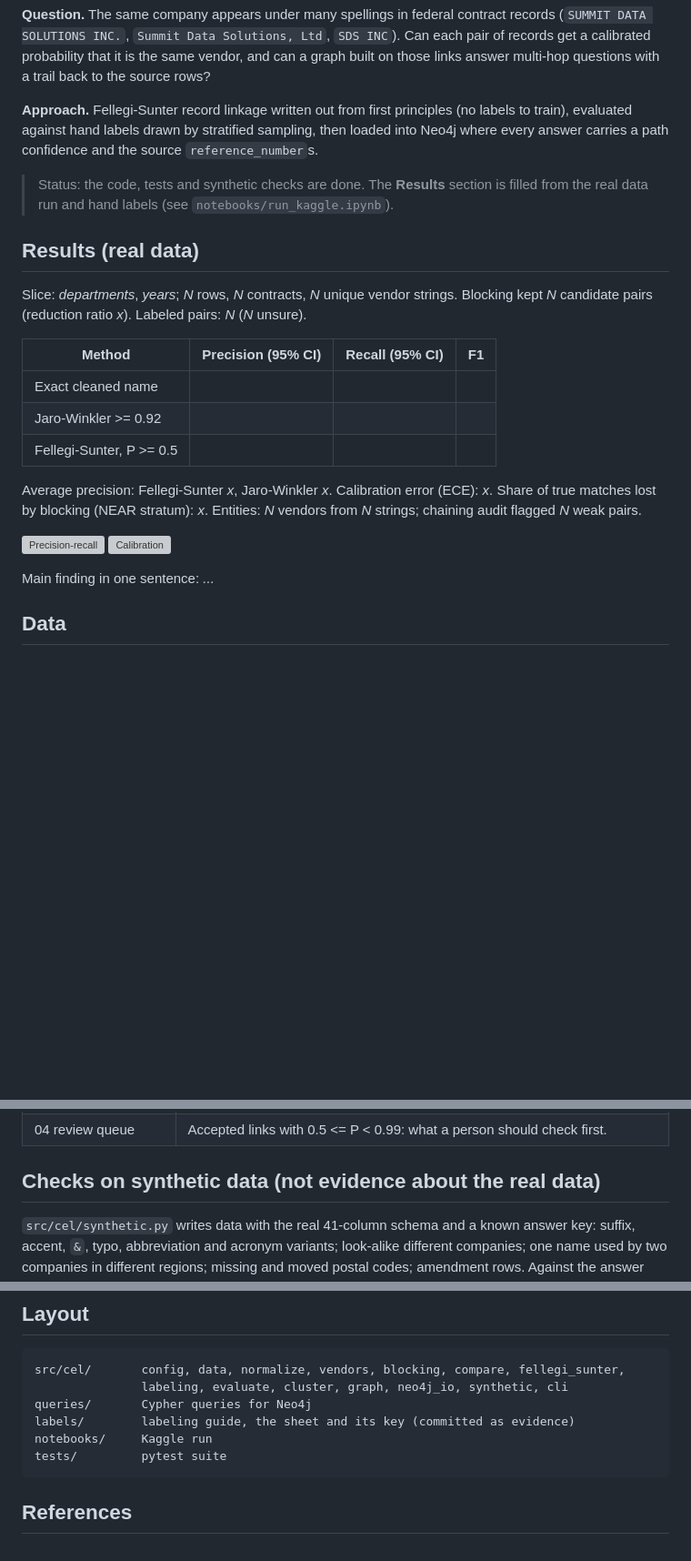
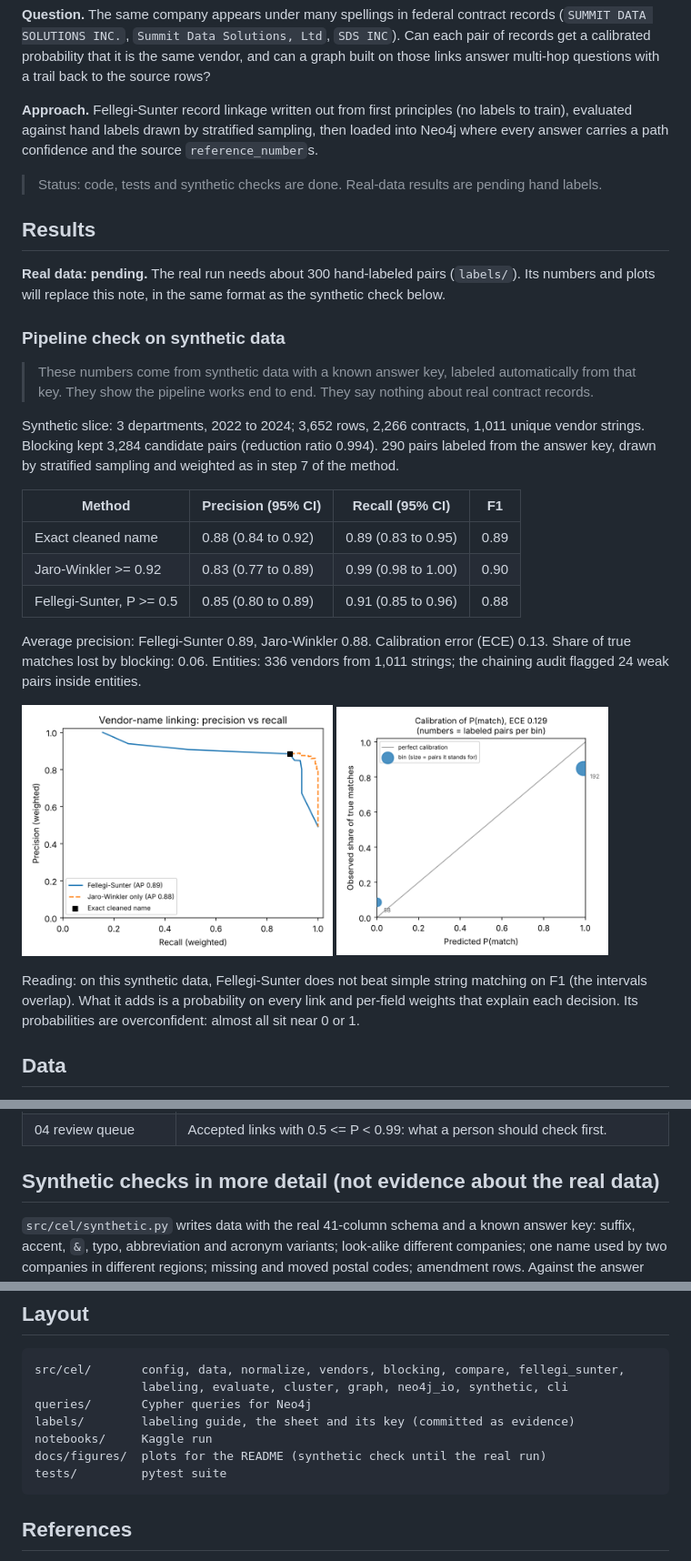
Before and after one commit to Mathindata/canada-contracts-entity-linking, a Markdown page: README.md, 3 parts joined by grey strips. Shown at 91% size. Drawn GitHub-style; pictures changed too: docs/figures/synthetic_pr_curve.png (added), docs/figures/synthetic_reliability.png (added); blank space fills up the shorter version; grey boxes are pictures that could not be loaded.

Commit message:
README: show the synthetic pipeline check instead of empty result placeholders
The real-data table and plots stay pending until hand labels exist. Until then
the Results section shows the synthetic check (clearly labelled), with its
figures under docs/figures so they render on GitHub.

Co-Authored-By: Claude Opus 5.5 <noreply@anthropic.com>
Claude-Session: https://claude.ai/code/session_01HmC8YmzjJGftrnTGFShxJs

````diff
--- a/README.md
+++ b/README.md
@@ -9,28 +9,40 @@ those links answer multi-hop questions with a trail back to the source rows?
 train), evaluated against hand labels drawn by stratified sampling, then loaded into Neo4j
 where every answer carries a path confidence and the source `reference_number`s.
 
-> Status: the code, tests and synthetic checks are done. The **Results** section is filled
-> from the real data run and hand labels (see `notebooks/run_kaggle.ipynb`).
+> Status: code, tests and synthetic checks are done. Real-data results are pending hand labels.
 
-## Results (real data)
+## Results
 
-<!-- Fill from results/*.json and results/metrics.csv after the run. -->
-Slice: _departments_, _years_; _N_ rows, _N_ contracts, _N_ unique vendor strings.
-Blocking kept _N_ candidate pairs (reduction ratio _x_). Labeled pairs: _N_ (_N_ unsure).
+**Real data: pending.** The real run needs about 300 hand-labeled pairs (`labels/`). Its numbers
+and plots will replace this note, in the same format as the synthetic check below.
+
+### Pipeline check on synthetic data
+
+> These numbers come from synthetic data with a known answer key, labeled automatically from
+> that key. They show the pipeline works end to end. They say nothing about real contract records.
+
+Synthetic slice: 3 departments, 2022 to 2024; 3,652 rows, 2,266 contracts, 1,011 unique vendor
+strings. Blocking kept 3,284 candidate pairs (reduction ratio 0.994). 290 pairs labeled from the
+answer key, drawn by stratified sampling and weighted as in step 7 of the method.
 
 | Method | Precision (95% CI) | Recall (95% CI) | F1 |
 |---|---|---|---|
-| Exact cleaned name | | | |
-| Jaro-Winkler >= 0.92 | | | |
-| Fellegi-Sunter, P >= 0.5 | | | |
+| Exact cleaned name | 0.88 (0.84 to 0.92) | 0.89 (0.83 to 0.95) | 0.89 |
+| Jaro-Winkler >= 0.92 | 0.83 (0.77 to 0.89) | 0.99 (0.98 to 1.00) | 0.90 |
+| Fellegi-Sunter, P >= 0.5 | 0.85 (0.80 to 0.89) | 0.91 (0.85 to 0.96) | 0.88 |
 
-Average precision: Fellegi-Sunter _x_, Jaro-Winkler _x_. Calibration error (ECE): _x_.
-Share of true matches lost by blocking (NEAR stratum): _x_.
-Entities: _N_ vendors from _N_ strings; chaining audit flagged _N_ weak pairs.
+Average precision: Fellegi-Sunter 0.89, Jaro-Winkler 0.88. Calibration error (ECE) 0.13.
+Share of true matches lost by blocking: 0.06. Entities: 336 vendors from 1,011 strings; the
+chaining audit flagged 24 weak pairs inside entities.
 
-![Precision-recall](results/pr_curve.png) ![Calibration](results/reliability.png)
+<p>
+<img src="docs/figures/synthetic_pr_curve.png" alt="Precision-recall on synthetic data" width="48%">
+<img src="docs/figures/synthetic_reliability.png" alt="Calibration on synthetic data" width="42%">
+</p>
 
-Main finding in one sentence: _..._
+Reading: on this synthetic data, Fellegi-Sunter does not beat simple string matching on F1 (the
+intervals overlap). What it adds is a probability on every link and per-field weights that
+explain each decision. Its probabilities are overconfident: almost all sit near 0 or 1.
 
 ## Data
 
@@ -122,7 +134,7 @@ Queries in `queries/`:
 | 03 vendor provenance | Every raw spelling behind one vendor, its link probability and rows. |
 | 04 review queue | Accepted links with 0.5 <= P < 0.99: what a person should check first. |
 
-## Checks on synthetic data (not evidence about the real data)
+## Synthetic checks in more detail (not evidence about the real data)
 
 `src/cel/synthetic.py` writes data with the real 41-column schema and a known answer key:
 suffix, accent, `&`, typo, abbreviation and acronym variants; look-alike different companies;
@@ -176,6 +188,7 @@ src/cel/       config, data, normalize, vendors, blocking, compare, fellegi_sunt
 queries/       Cypher queries for Neo4j
 labels/        labeling guide, the sheet and its key (committed as evidence)
 notebooks/     Kaggle run
+docs/figures/  plots for the README (synthetic check until the real run)
 tests/         pytest suite
 ```
 
````
Also changed, not shown: 1 other file.
